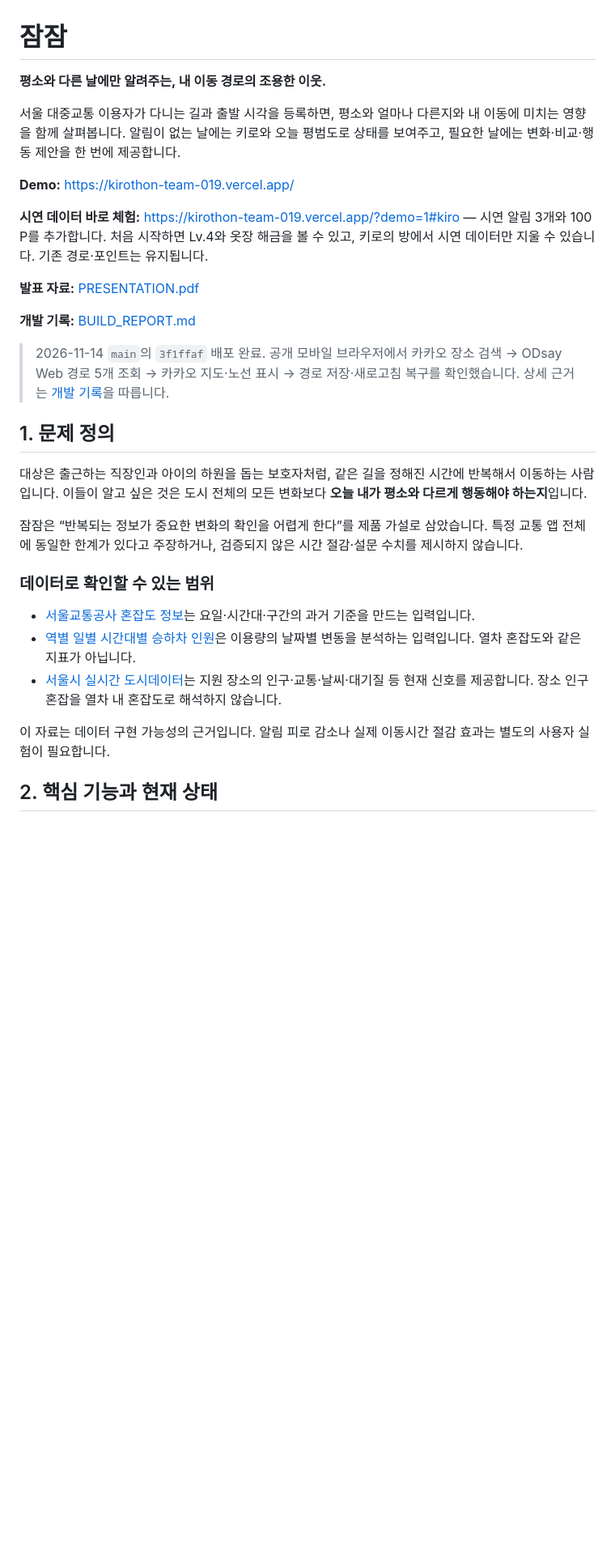
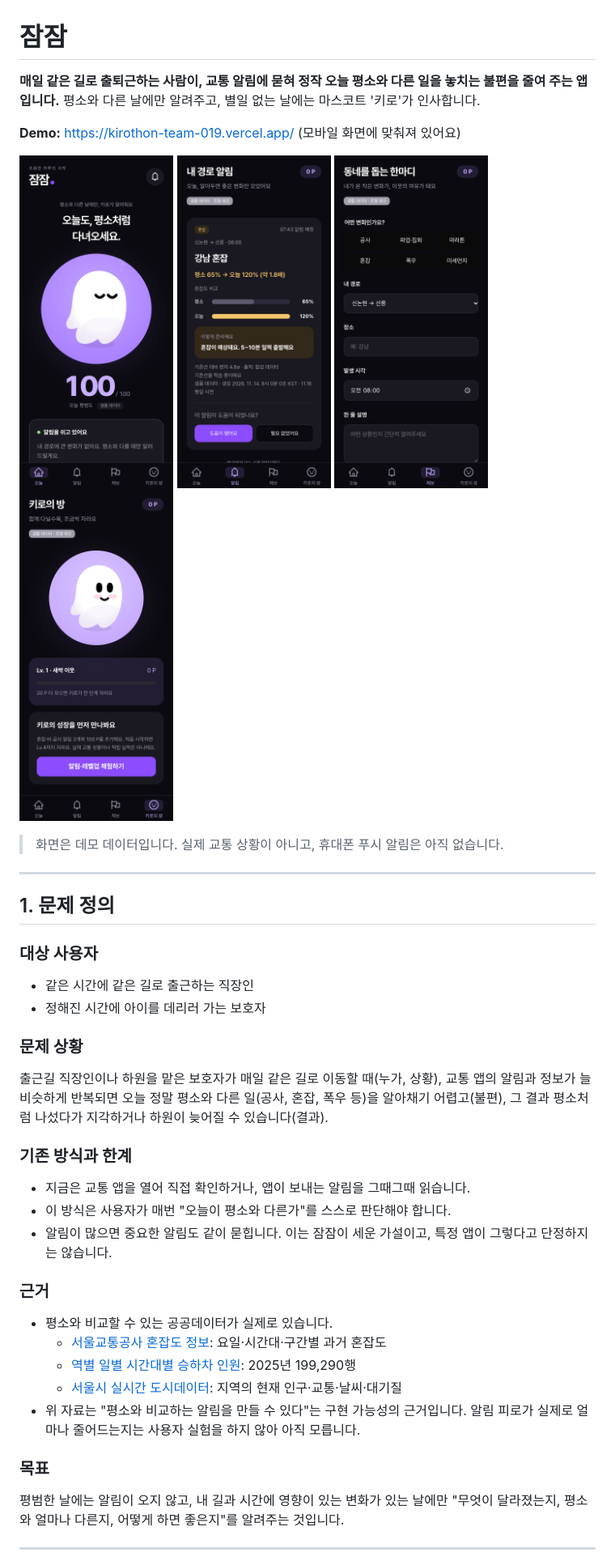
Before and after one commit to weeeeestern/kirothon-team-019, a Markdown page: README.md, the part around one of its changes. Shown at 81% size. GitHub-like rendering; pictures changed too: docs/images/screen-alert.png (added), docs/images/screen-home.png (added), docs/images/screen-kiro.png (added); blank space fills up the shorter version.

Commit message:
docs: README를 템플릿 구조에 맞춰 쉽게 다시 작성하고 상세 문서·스크린샷 추가

```diff
--- a/README.md
+++ b/README.md
@@ -1,32 +1,43 @@
 # 잠잠
 
-**평소와 다른 날에만 알려주는, 내 이동 경로의 조용한 이웃.**
+**매일 같은 길로 출퇴근하는 사람이, 교통 알림에 묻혀 정작 오늘 평소와 다른 일을 놓치는 불편을 줄여 주는 앱입니다.** 평소와 다른 날에만 알려주고, 별일 없는 날에는 마스코트 '키로'가 인사합니다.
 
-서울 대중교통 이용자가 다니는 길과 출발 시각을 등록하면, 평소와 얼마나 다른지와 내 이동에 미치는 영향을 함께 살펴봅니다. 알림이 없는 날에는 키로와 오늘 평범도로 상태를 보여주고, 필요한 날에는 변화·비교·행동 제안을 한 번에 제공합니다.
+**Demo:** https://kirothon-team-019.vercel.app/ (모바일 화면에 맞춰져 있어요)
 
-**Demo:** https://kirothon-team-019.vercel.app/
+<p>
+  <img src="docs/images/screen-home.png" width="190" alt="오늘 화면: 알림이 없는 날 키로와 오늘 평범도 100점">
+  <img src="docs/images/screen-alert.png" width="190" alt="알림 화면: 강남 혼잡, 평소 65%에서 오늘 120%로 증가, 5~10분 일찍 출발 제안">
+  <img src="docs/images/screen-report.png" width="190" alt="제보 화면: 공사, 혼잡, 폭우 등 동네 변화를 제보">
+  <img src="docs/images/screen-kiro.png" width="190" alt="키로의 방: 포인트를 모아 키로를 키우고 꾸미기">
+</p>
 
-**시연 데이터 바로 체험:** https://kirothon-team-019.vercel.app/?demo=1#kiro — 시연 알림 3개와 100 P를 추가합니다. 처음 시작하면 Lv.4와 옷장 해금을 볼 수 있고, 키로의 방에서 시연 데이터만 지울 수 있습니다. 기존 경로·포인트는 유지됩니다.
+> 화면은 데모 데이터입니다. 실제 교통 상황이 아니고, 휴대폰 푸시 알림은 아직 없습니다.
 
-**발표 자료:** [PRESENTATION.pdf](PRESENTATION.pdf)
-
-**개발 기록:** [BUILD_REPORT.md](BUILD_REPORT.md)
-
-> 2026-11-14 `main`의 `3f1ffaf` 배포 완료. 공개 모바일 브라우저에서 카카오 장소 검색 → ODsay Web 경로 5개 조회 → 카카오 지도·노선 표시 → 경로 저장·새로고침 복구를 확인했습니다. 상세 근거는 [개발 기록](BUILD_REPORT.md)을 따릅니다.
+---
 
 ## 1. 문제 정의
 
-대상은 출근하는 직장인과 아이의 하원을 돕는 보호자처럼, 같은 길을 정해진 시간에 반복해서 이동하는 사람입니다. 이들이 알고 싶은 것은 도시 전체의 모든 변화보다 **오늘 내가 평소와 다르게 행동해야 하는지**입니다.
+### 대상 사용자
+- 같은 시간에 같은 길로 출근하는 직장인
+- 정해진 시간에 아이를 데리러 가는 보호자
 
-잠잠은 “반복되는 정보가 중요한 변화의 확인을 어렵게 한다”를 제품 가설로 삼았습니다. 특정 교통 앱 전체에 동일한 한계가 있다고 주장하거나, 검증되지 않은 시간 절감·설문 수치를 제시하지 않습니다.
+### 문제 상황
+출근길 직장인이나 하원을 맡은 보호자가 매일 같은 길로 이동할 때(누가, 상황), 교통 앱의 알림과 정보가 늘 비슷하게 반복되면 오늘 정말 평소와 다른 일(공사, 혼잡, 폭우 등)을 알아채기 어렵고(불편), 그 결과 평소처럼 나섰다가 지각하거나 하원이 늦어질 수 있습니다(결과).
 
-### 데이터로 확인할 수 있는 범위
+### 기존 방식과 한계
+- 지금은 교통 앱을 열어 직접 확인하거나, 앱이 보내는 알림을 그때그때 읽습니다.
+- 이 방식은 사용자가 매번 "오늘이 평소와 다른가"를 스스로 판단해야 합니다.
+- 알림이 많으면 중요한 알림도 같이 묻힙니다. 이는 잠잠이 세운 가설이고, 특정 앱이 그렇다고 단정하지는 않습니다.
 
-- [서울교통공사 혼잡도 정보](https://data.seoul.go.kr/dataList/OA-12928/S/1/datasetView.do)는 요일·시간대·구간의 과거 기준을 만드는 입력입니다.
-- [역별 일별 시간대별 승하차 인원](https://www.data.go.kr/data/15048032/fileData.do)은 이용량의 날짜별 변동을 분석하는 입력입니다. 열차 혼잡도와 같은 지표가 아닙니다.
-- [서울시 실시간 도시데이터](https://data.seoul.go.kr/dataList/OA-21285/F/1/datasetView.do)는 지원 장소의 인구·교통·날씨·대기질 등 현재 신호를 제공합니다. 장소 인구 혼잡을 열차 내 혼잡도로 해석하지 않습니다.
+### 근거
+- 평소와 비교할 수 있는 공공데이터가 실제로 있습니다.
+  - [서울교통공사 혼잡도 정보](https://data.seoul.go.kr/dataList/OA-12928/S/1/datasetView.do): 요일·시간대·구간별 과거 혼잡도
+  - [역별 일별 시간대별 승하차 인원](https://www.data.go.kr/data/15048032/fileData.do): 2025년 199,290행
+  - [서울시 실시간 도시데이터](https://data.seoul.go.kr/dataList/OA-21285/F/1/datasetView.do): 지역의 현재 인구·교통·날씨·대기질
+- 위 자료는 "평소와 비교하는 알림을 만들 수 있다"는 구현 가능성의 근거입니다. 알림 피로가 실제로 얼마나 줄어드는지는 사용자 실험을 하지 않아 아직 모릅니다.
 
-이 자료는 데이터 구현 가능성의 근거입니다. 알림 피로 감소나 실제 이동시간 절감 효과는 별도의 사용자 실험이 필요합니다.
+### 목표
+평범한 날에는 알림이 오지 않고, 내 길과 시간에 영향이 있는 변화가 있는 날에만 "무엇이 달라졌는지, 평소와 얼마나 다른지, 어떻게 하면 좋은지"를 알려주는 것입니다.
 
-## 2. 핵심 기능과 현재 상태
+---
 
```
Also changed, not shown: other parts of README.md (+64 -78 lines), docs/EVALUATION.md (added, +66 -0 lines), docs/SETUP.md (added, +44 -0 lines).
